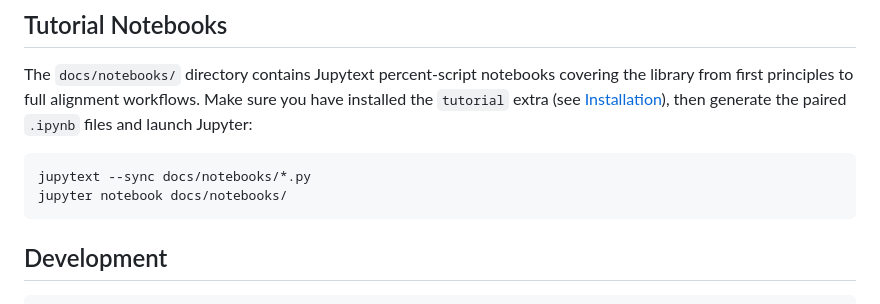
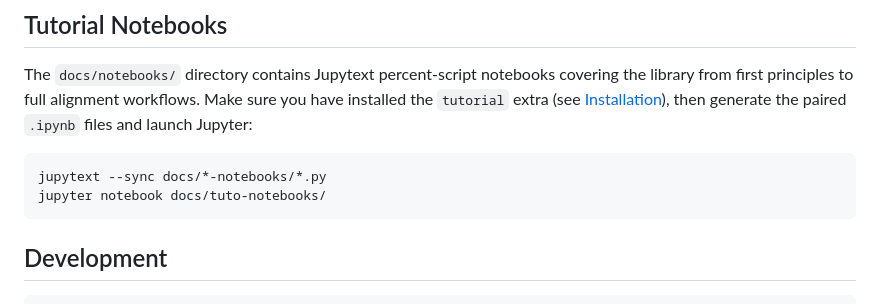
Before and after one commit to TimeToAlign/timetoalign, a Markdown page: README.md, the part around the change. GitHub-like rendering.

Commit message:
docs: correct path

````diff
--- a/README.md
+++ b/README.md
@@ -157,8 +157,8 @@ Make sure you have installed the `tutorial` extra (see
 and launch Jupyter:
 
 ```bash
-jupytext --sync docs/notebooks/*.py
-jupyter notebook docs/notebooks/
+jupytext --sync docs/*-notebooks/*.py
+jupyter notebook docs/tuto-notebooks/
 ```
 
 ## Development
````
